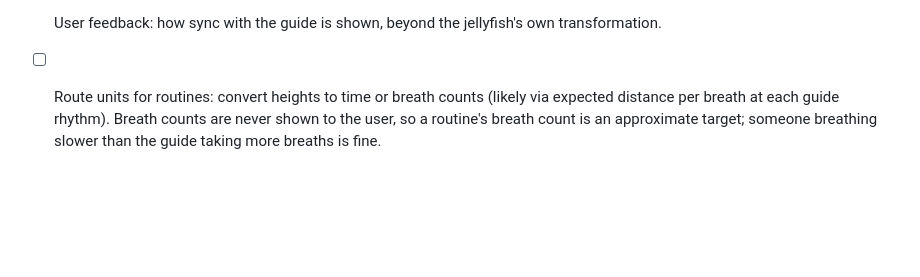
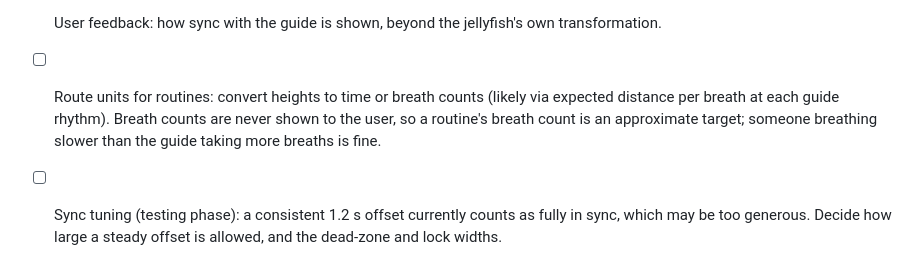
Before and after one commit to collinrandolph/swell, a Markdown page: docs/spec.md, the part around the change. Rendered like a GitHub page; blank space fills up the shorter version.

Commit message:
Spec: note sync offset tuning for testing
Co-Authored-By: Claude Opus 5.5 <noreply@anthropic.com>
Claude-Session: https://claude.ai/code/session_01LairmUjf7td3bqDpjsbL3L

```diff
--- a/docs/spec.md
+++ b/docs/spec.md
@@ -139,3 +139,4 @@ The phone's microphone reads your breath, so headphones with a mic close to the
 - [ ] Calibration: how the microphone decides an exhale has started and ended (threshold, noise floor, per-user setup).
 - [ ] User feedback: how sync with the guide is shown, beyond the jellyfish's own transformation.
 - [ ] Route units for routines: convert heights to time or breath counts (likely via expected distance per breath at each guide rhythm). Breath counts are never shown to the user, so a routine's breath count is an approximate target; someone breathing slower than the guide taking more breaths is fine.
+- [ ] Sync tuning (testing phase): a consistent 1.2 s offset currently counts as fully in sync, which may be too generous. Decide how large a steady offset is allowed, and the dead-zone and lock widths.
```
